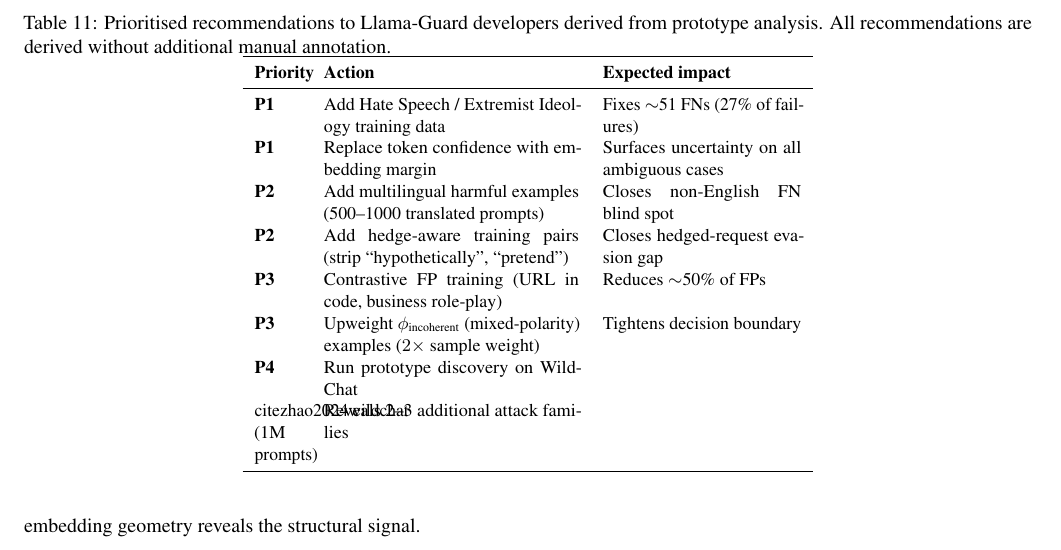
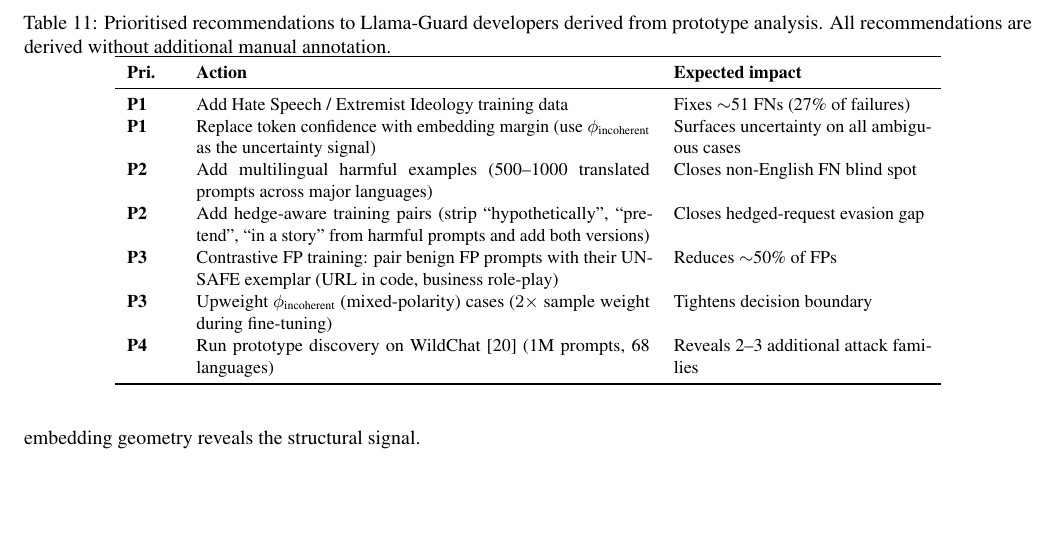
Before and after one commit to yogijoshi86/SLMProject, a LaTeX paper (paper/main.tex): part of page 14 of 20, cut so that both start at the same text, the shorter picture padded with empty space. Compiled offline with pdfLaTeX.

Commit message:
Fix Table 11 rendering: widen to table*, fix citation, expand action descriptions

```diff
--- a/paper/main.tex
+++ b/paper/main.tex
@@ -915,26 +915,26 @@
 indicating uncertainty the confidence score conceals. Cases with margin $<$0.001
 (cases where $\phi_\text{incoherent}$ fires) should automatically trigger human review.
 
-\begin{table}[h]
+\begin{table*}[h]
 \centering
 \small
 \caption{Prioritised recommendations to Llama-Guard developers derived from
 prototype analysis. All recommendations are derived without additional manual annotation.}
 \label{tab:recs}
-\begin{tabular}{p{0.8cm}p{4.5cm}p{3.5cm}}
+\begin{tabular}{p{0.8cm}p{8.0cm}p{4.5cm}}
 \toprule
-\textbf{Priority} & \textbf{Action} & \textbf{Expected impact} \\
+\textbf{Pri.} & \textbf{Action} & \textbf{Expected impact} \\
 \midrule
 \textbf{P1} & Add Hate Speech / Extremist Ideology training data & Fixes $\sim$51 FNs (27\% of failures) \\
-\textbf{P1} & Replace token confidence with embedding margin & Surfaces uncertainty on all ambiguous cases \\
-\textbf{P2} & Add multilingual harmful examples (500--1000 translated prompts) & Closes non-English FN blind spot \\
-\textbf{P2} & Add hedge-aware training pairs (strip ``hypothetically'', ``pretend'') & Closes hedged-request evasion gap \\
-\textbf{P3} & Contrastive FP training (URL in code, business role-play) & Reduces $\sim$50\% of FPs \\
-\textbf{P3} & Upweight $\phi_\text{incoherent}$ (mixed-polarity) examples ($2\times$ sample weight) & Tightens decision boundary \\
-\textbf{P4} & Run prototype discovery on WildChat~\\cite{zhao2024wildchat} (1M prompts) & Reveals 2--3 additional attack families \\
+\textbf{P1} & Replace token confidence with embedding margin (use $\phi_\text{incoherent}$ as the uncertainty signal) & Surfaces uncertainty on all ambiguous cases \\
+\textbf{P2} & Add multilingual harmful examples (500--1000 translated prompts across major languages) & Closes non-English FN blind spot \\
+\textbf{P2} & Add hedge-aware training pairs (strip ``hypothetically'', ``pretend'', ``in a story'' from harmful prompts and add both versions) & Closes hedged-request evasion gap \\
+\textbf{P3} & Contrastive FP training: pair benign FP prompts with their UNSAFE exemplar (URL in code, business role-play) & Reduces $\sim$50\% of FPs \\
+\textbf{P3} & Upweight $\phi_\text{incoherent}$ (mixed-polarity) cases ($2\times$ sample weight during fine-tuning) & Tightens decision boundary \\
+\textbf{P4} & Run prototype discovery on WildChat~\cite{zhao2024wildchat} (1M prompts, 68 languages) & Reveals 2--3 additional attack families \\
 \bottomrule
 \end{tabular}
-\end{table}
+\end{table*}
 
 
 % ================================================================
```
Also changed, not shown: paper/main.pdf.
